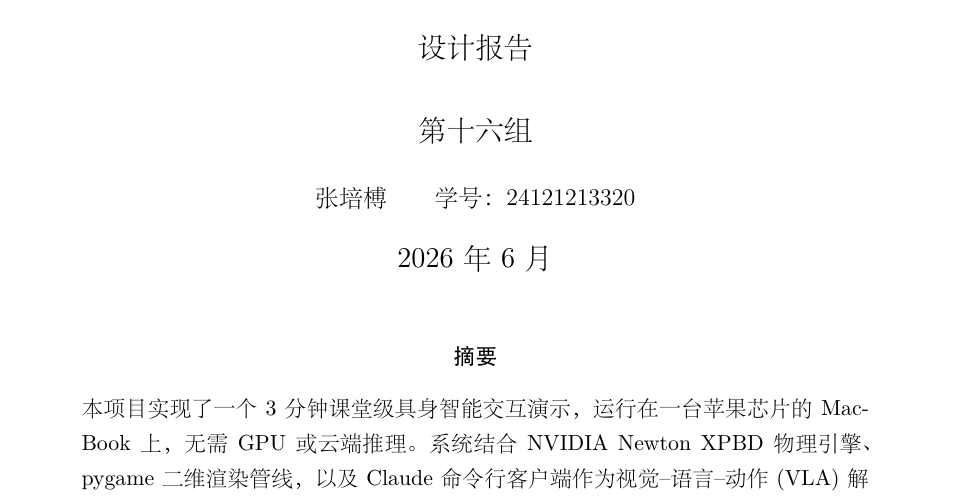
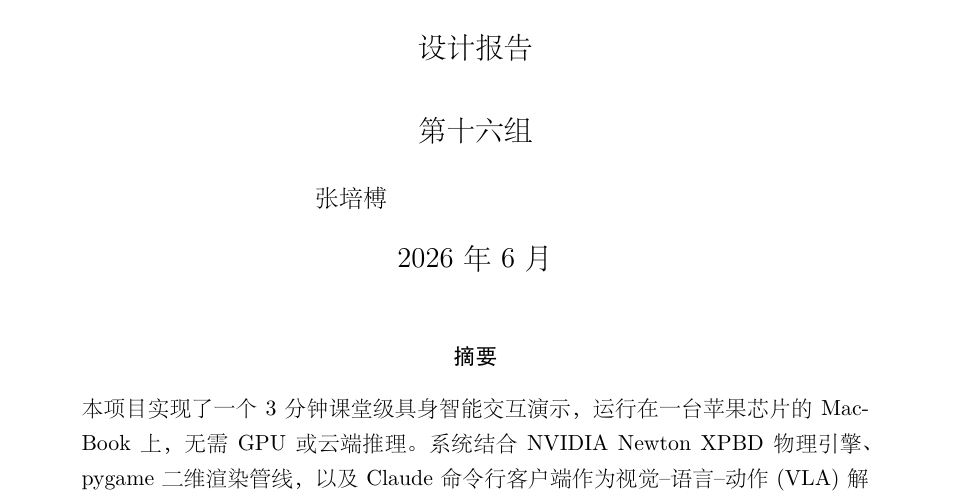
Before and after one commit to Hollis36/newton-vla-demo, a LaTeX document (docs/report.tex): part of page 1 of 22, cut so that both start at the same text. The pictures show the PDF file docs/report.pdf that the author committed with the source.

Commit message:
docs: remove personal identifier from report and slides (#8)
Drop an identifier from the title page and page footer in the LaTeX
sources, and remove the same text from the compiled PDFs and their
thumbnails. The PDFs were edited in place (text removed, fonts and
layout otherwise unchanged) because they were built with local fonts.


Claude-Session: https://claude.ai/code/session_016NzzzdQTh6QkXuYZULtJaE

Co-authored-by: Claude <noreply@anthropic.com>

```diff
--- a/docs/report.tex
+++ b/docs/report.tex
@@ -62,7 +62,7 @@
 \fancyhf{}
 \fancyhead[L]{\small Newton VLA 课堂演示 — 设计报告}
 \fancyhead[R]{\small 第 \thepage\ 页}
-\fancyfoot[C]{\footnotesize\color{gray} 第十六组\quad·\quad 张培榑\quad·\quad 24121213320}
+\fancyfoot[C]{\footnotesize\color{gray} 第十六组\quad·\quad 张培榑}
 \renewcommand{\headrulewidth}{0.4pt}
 \renewcommand{\footrulewidth}{0.2pt}
 
@@ -70,7 +70,7 @@
 \title{\textbf{\Large 基于 Newton 物理引擎与 Claude VLA \\的具身智能交互演示}\\[8pt]
        \large 设计报告}
 \author{\large 第十六组\\[10pt]
-        \normalsize 张培榑\qquad 学号：24121213320}
+        \normalsize 张培榑}
 \date{2026 年 6 月}
 
 % Let TeX stretch interword/CJK spacing a little to clear overfull lines
```
Also changed, not shown: docs/slides.tex (+1 -1 lines), docs/figures/thumbs/report.png, docs/figures/thumbs/slides.png, docs/report.pdf, docs/slides.pdf.
